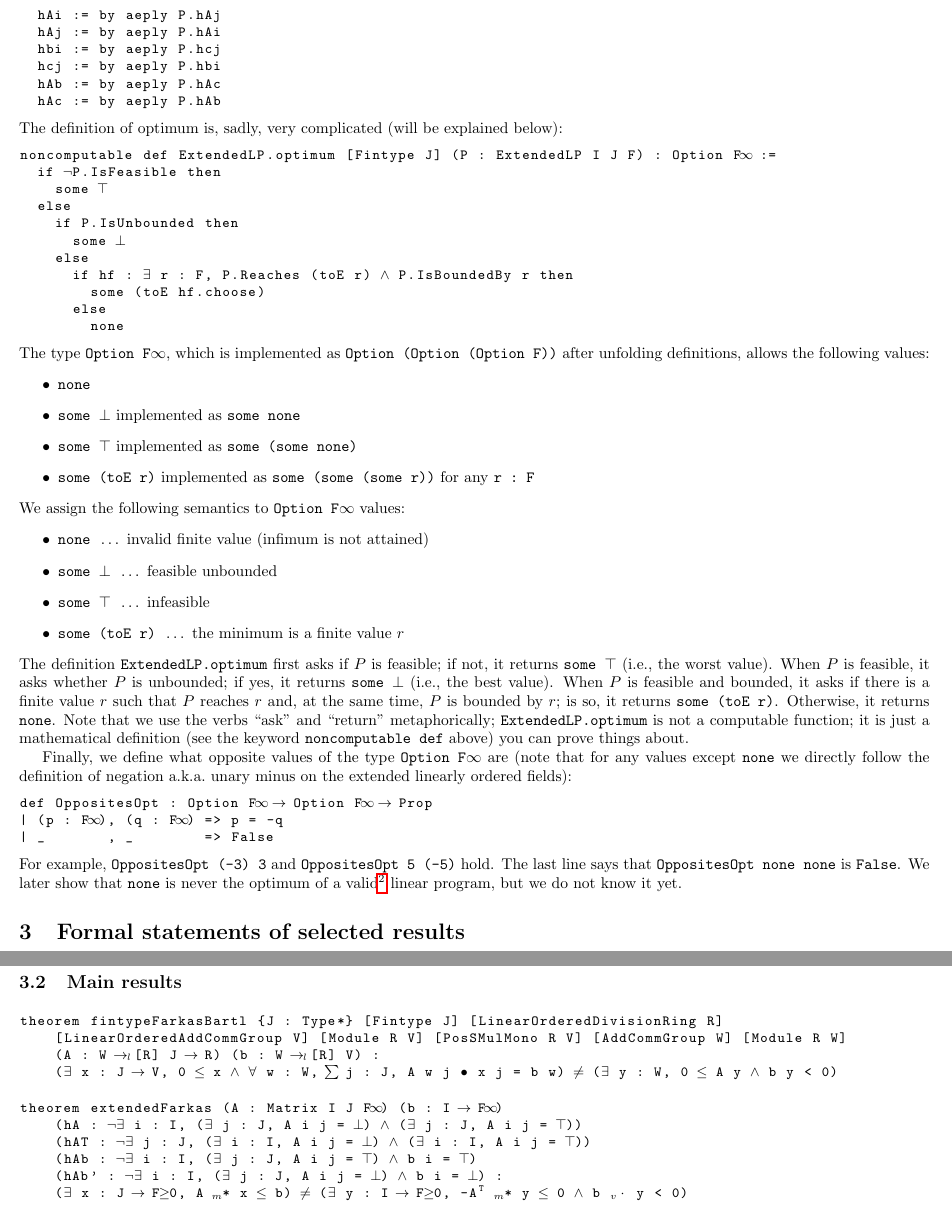
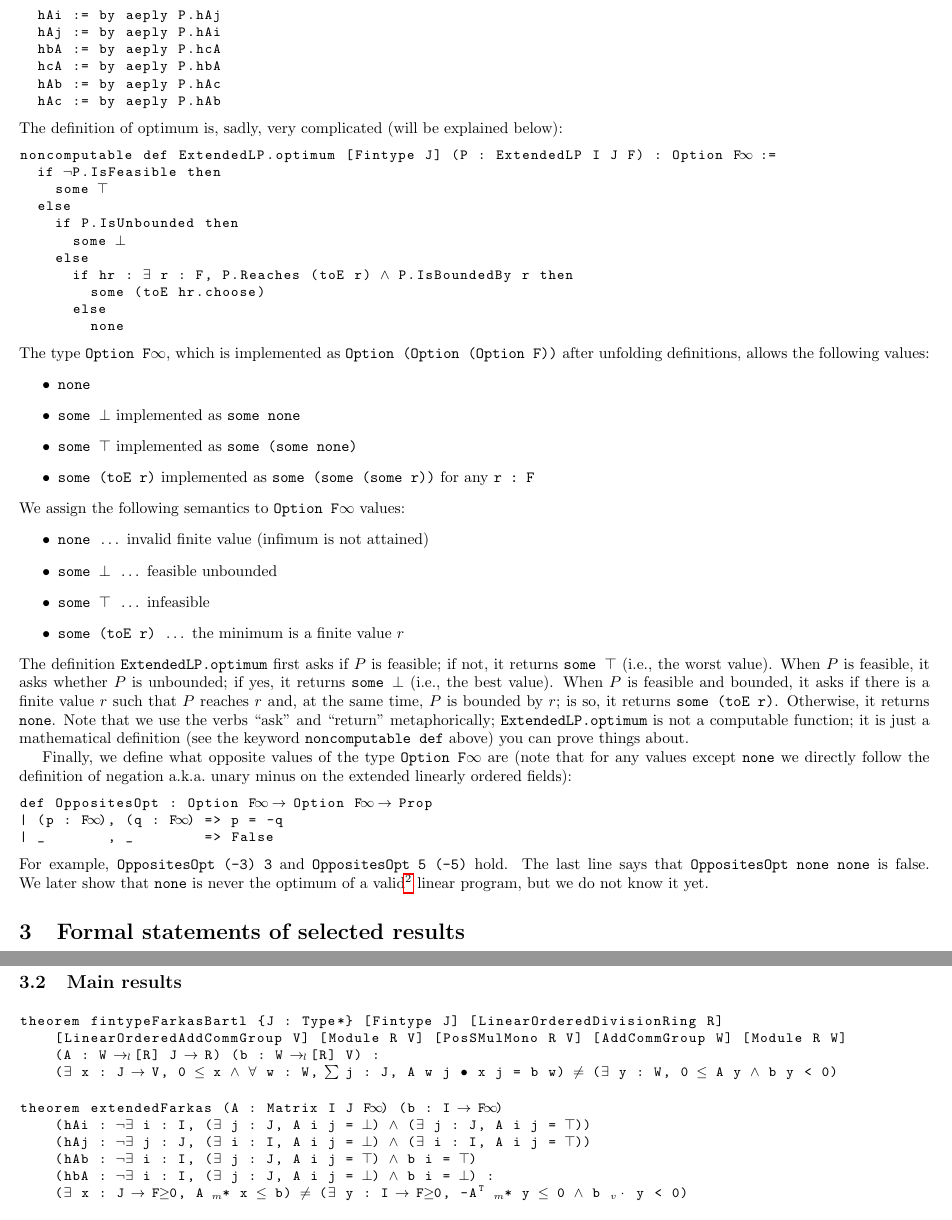
Before and after one commit to madvorak/duality, a LaTeX document (nonLean/duality.tex): two parts of pages 10 and 11 of 16, joined at a grey line, cut so that both start at the same text. Compiled offline with pdfLaTeX.

Commit message:
naming stuff

```diff
--- a/nonLean/duality.tex
+++ b/nonLean/duality.tex
@@ -1070,8 +1070,8 @@ def ValidELP.dualize (P : ValidELP I J F) : ValidELP J I F where
   toExtendedLP := P.toExtendedLP.dualize
   hAi := by aeply P.hAj
   hAj := by aeply P.hAi
-  hbi := by aeply P.hcj
-  hcj := by aeply P.hbi
+  hbA := by aeply P.hcA
+  hcA := by aeply P.hbA
   hAb := by aeply P.hAc
   hAc := by aeply P.hAb
 \end{lstlisting}
@@ -1084,8 +1084,8 @@ noncomputable def ExtendedLP.optimum [Fintype J] (P : ExtendedLP I J F) : Option
     if P.IsUnbounded then
       some ⊥
     else
-      if hf : ∃ r : F, P.Reaches (toE r) ∧ P.IsBoundedBy r then
-        some (toE hf.choose)
+      if hr : ∃ r : F, P.Reaches (toE r) ∧ P.IsBoundedBy r then
+        some (toE hr.choose)
       else
         none
 \end{lstlisting}
@@ -1126,8 +1126,8 @@ def OppositesOpt : Option F∞ → Option F∞ → Prop
 | _       , _        => False
 \end{lstlisting}
 For example, \texttt{OppositesOpt (-3) 3} and \texttt{OppositesOpt 5 (-5)} hold.
-The last line says that \texttt{OppositesOpt none none} is \texttt{False}.
-We later show that \texttt{none} is never the optimum of a valid\footnote{
+The last line says that \texttt{OppositesOpt none none} is false.
+We~later~show that \texttt{none} is never the optimum of a valid\footnote{
 In principle, we could say that \texttt{none} is never the optimum of any
 linear program, i.e., $P^\ast$ is defined for every (extended) linear program $P$,
 but we did not bother proving it.} linear program, but we do not know it yet.
@@ -1161,10 +1161,10 @@ theorem fintypeFarkasBartl {J : Type*} [Fintype J] [LinearOrderedDivisionRing R]
 \end{lstlisting}
 \begin{lstlisting}
 theorem extendedFarkas (A : Matrix I J F∞) (b : I → F∞)
-    (hA : ¬∃ i : I, (∃ j : J, A i j = ⊥) ∧ (∃ j : J, A i j = ⊤))
-    (hAT : ¬∃ j : J, (∃ i : I, A i j = ⊥) ∧ (∃ i : I, A i j = ⊤))
+    (hAi : ¬∃ i : I, (∃ j : J, A i j = ⊥) ∧ (∃ j : J, A i j = ⊤))
+    (hAj : ¬∃ j : J, (∃ i : I, A i j = ⊥) ∧ (∃ i : I, A i j = ⊤))
     (hAb : ¬∃ i : I, (∃ j : J, A i j = ⊤) ∧ b i = ⊤)
-    (hAb' : ¬∃ i : I, (∃ j : J, A i j = ⊥) ∧ b i = ⊥) :
+    (hbA : ¬∃ i : I, (∃ j : J, A i j = ⊥) ∧ b i = ⊥) :
     (∃ x : J → F≥0, A ₘ* x ≤ b) ≠ (∃ y : I → F≥0, -Aᵀ ₘ* y ≤ 0 ∧ b ᵥ⬝ y < 0)
 \end{lstlisting}
 \begin{lstlisting}
```
Also changed, not shown: nonLean/duality.pdf, nonLean/duality.tex (6 more changed lines), 2 other files.
